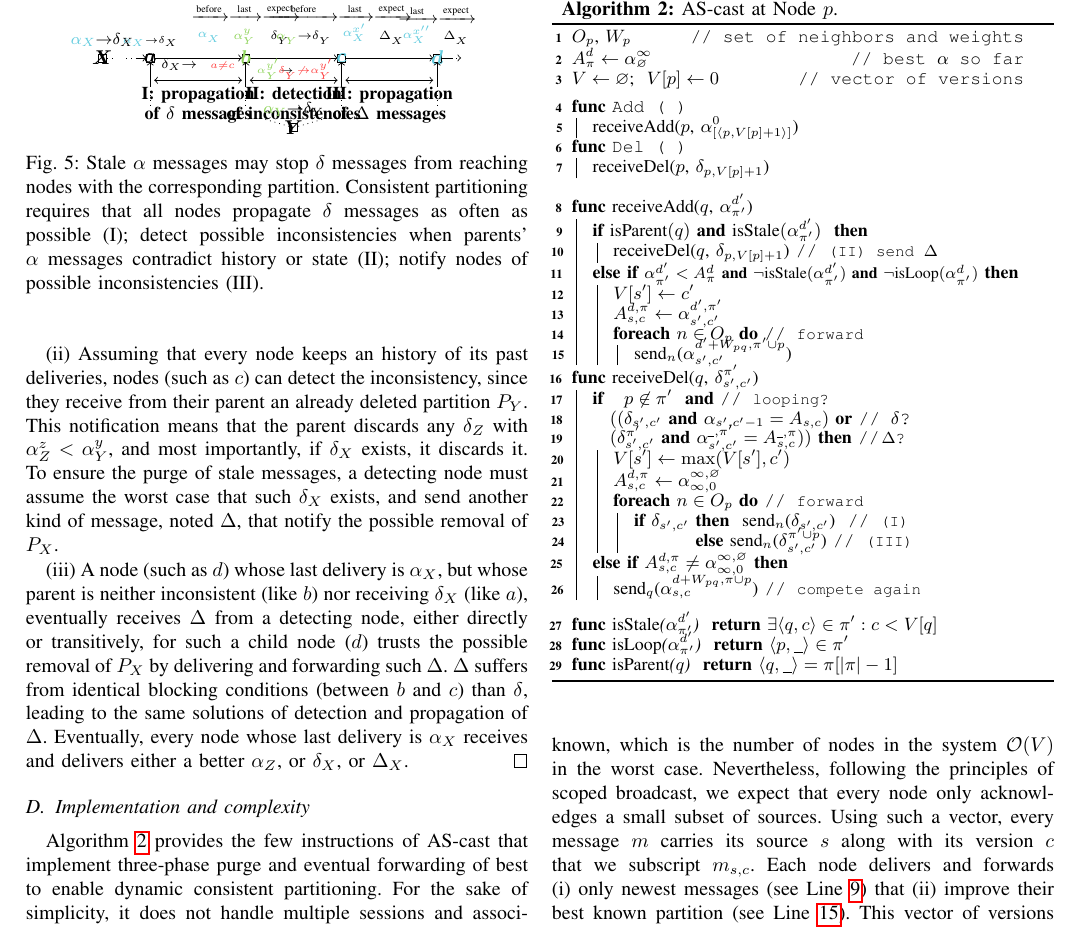
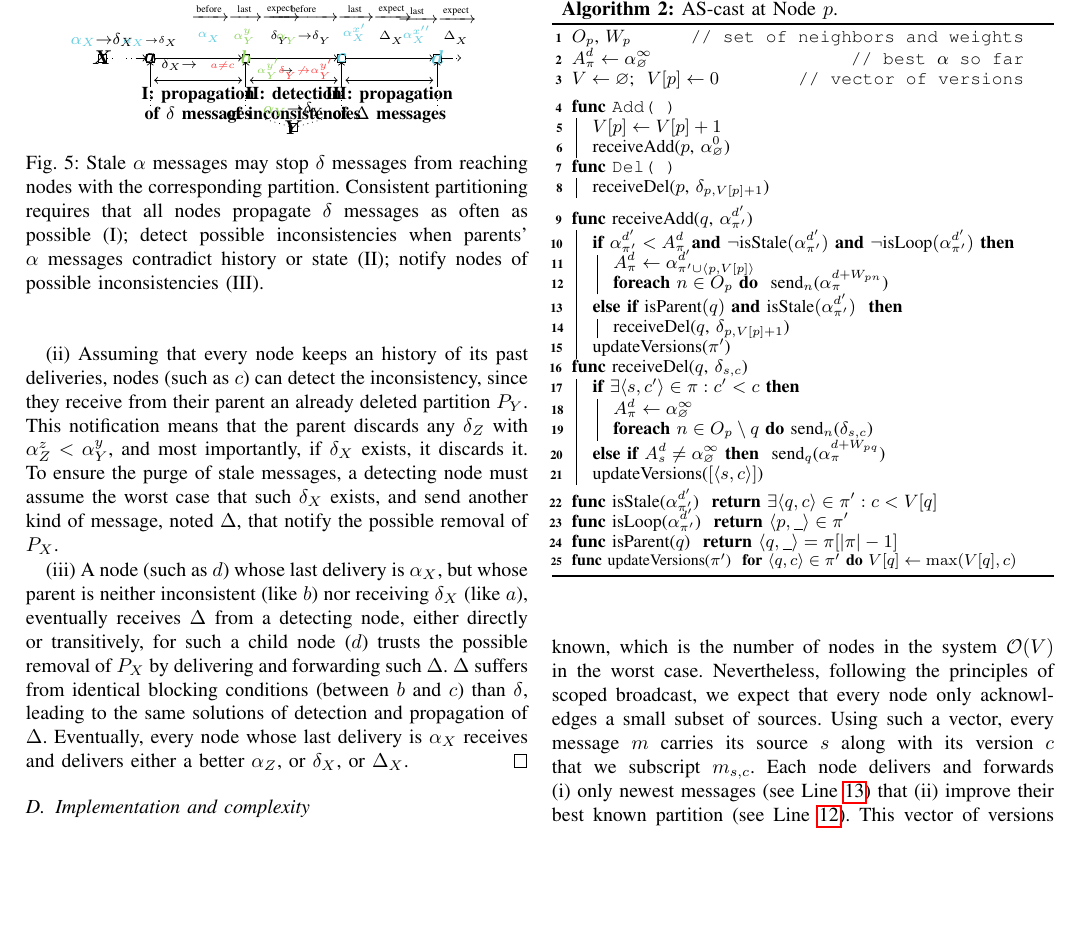
Before and after one commit to parchemins/paper-ascast-tex, a LaTeX paper (paper.tex, which reads input/algoascast.tex): part of page 6 of 10, cut so that both start at the same text, the shorter picture padded with empty space. Compiled offline with pdfLaTeX; a missing font is replaced by an installed copy or a similar font; a LaTeX package or settings file that is missing is left out.

Commit message:
update the algorithms

```diff
--- a/input/algoascast.tex
+++ b/input/algoascast.tex
@@ -18,104 +18,71 @@ $V \leftarrow \varnothing$;~ $V[p] \leftarrow 0$ \tcp*[r]{vector of versions}
 \BlankLine
 
 % \begin{multicols}{2}
-\Function{\textup{\texttt{Add ( )}}} { % \hfill [if $V[p]\equiv 0 \mod 2 $]} } {
-  \textup{\smash{receiveAdd($p$, $\alpha_{[\langle p, V[p] + 1\rangle]}^{0}$)}}\label{line:ascast_add}
+\Function{\textup{\texttt{Add( )}}} { % \hfill [if $V[p]\equiv 0 \mod 2 $]} } {
+  $V[p] \leftarrow V[p] + 1$ \;
+  \textup{\smash{receiveAdd($p$, $\alpha_{\varnothing}^{0}$)}}\label{line:ascast_add}
 }
 
 
-\Function{\textup{\texttt{Del ( )}}} { % \hfill [if $V[p]\equiv 1 \mod 2 $]} } {
+\Function{\textup{\texttt{Del( )}}} { % \hfill [if $V[p]\equiv 1 \mod 2 $]} } {
   \textup{\smash{receiveDel($p$, $\delta_{p, V[p] + 1}$)}}\label{line:ascast_del}
 }
 % \end{multicols}
 
 \BlankLine
-\BlankLine
+
+
 
 % \begin{multicols}{2}
 \Function{\textup{receiveAdd($q$, $\alpha_{\pi'}^{d'}$)}} {
-  \uIf{$\textup{isParent}(q) \algoAnd \textup{isStale}(\alpha_{\pi'}^{d'})$ \label{line:ascast_version}} {
-    \textup{receiveDel($q$, $\delta_{p, V[p] + 1}$)} \tcp*[h]{\footnotesize{(II) send $\Delta$}}
+  \uIf {$\alpha_{\pi'}^{d'} < A_{\pi}^{d} \algoAnd \neg\textup{isStale}(\alpha_{\pi'}^{d'}) \algoAnd \neg\textup{isLoop}(\alpha_{\pi'}^{d'})$  } {
+    $\smash{A_{\pi}^{d} \leftarrow \alpha_{\pi' \cup \langle p, V[p] \rangle}^{d'}}$ \;
+    \lForEach{$n \in O_p$} {
+      send$_n$(\smash{$\alpha_{\pi}^{d + W_{pn}}$})\label{line:ascast_better}
+    }
   }
-  \uElseIf {\footnotesize$\alpha_{\pi'}^{d'} < A_{\pi}^{d} \algoAnd \neg\textup{isStale}(\alpha_{\pi'}^{d'}) \algoAnd \neg\textup{isLoop}(\alpha_{\pi'}^d)$  } {
-    $V[s'] \leftarrow c'$ \;
-    $\smash{A_{s, c}^{d, \pi} \leftarrow \alpha_{s', c'}^{d', \pi'}}$ \;
-    \ForEach(\tcp*[h]{\footnotesize{forward}}){$n \in O_p$} {
-      send$_n$(\smash{$\alpha_{s', c'}^{d' + W_{pq}, \pi' \cup p}$})\label{line:ascast_better}
-    }
+  \uElseIf{$\textup{isParent}(q) \algoAnd \textup{isStale}(\alpha_{\pi'}^{d'})$ \label{line:ascast_version}} {
+    \textup{receiveDel($q$, $\delta_{p, V[p] + 1}$)}
+  }
 
-  }
+
+  updateVersions($\pi'$) \;
 }
 
 
 
-\Function{\textup{receiveDel($q$, $\delta_{s', c'}^{\pi'}$)}
-%  \tcp*[f]{\footnotesize \smash{$r_p (\delta_{s', c'})$ \textup{\texttt{or}} $r_p (\delta_{s', c'}^{\pi'})$}}
-} {
-  \uIf(\tcp*[h]{\hspace{-0.5em}\footnotesize{$\Delta$?}}){\hphantom{$(($}$p \not\in \pi'$ \algoAnd \label{line:notloopingB}\tcp*[h]{\footnotesize{looping?}}\\
-    \hphantom{\textbf{if} }$((\delta_{s', c'} \algoAnd \alpha_{s', c'-1} = A_{s, c})  \algoOr$\tcp*[h]{$\delta$?}\\
-    \hphantom{\textbf{if} }\smash{$(\delta_{s',c'}^{\pi'}  \algoAnd  \alpha_{s', c'}^{\_, \pi'} = A_{s, c}^{\_, \pi}))$}} {
-     $V[s'] \leftarrow \max(V[s'], c')$ \;
-     $A_{s, c}^{d, \pi} \leftarrow \alpha_{\infty, 0}^{\infty, \varnothing}$ \;
+\Function{\textup{receiveDel($q$, $\delta_{s, c}$)}} {
+  \uIf {$\exists \langle s, c' \rangle \in \pi: c' < c$} {
+    $A^d_\pi \leftarrow \alpha^\infty_\varnothing$ \;
+    \lForEach {$n \in O_p \setminus q$}{send$_n$($\delta_{s, c}$)}
+  }
+  \lElseIf {$A_s^d \neq \alpha^\infty_\varnothing$} {
+    send$_q$($\alpha_\pi^{d + W_{pq}}$)
+  }
 
-    \ForEach(\tcp*[h]{\footnotesize{forward}}){$n \in O_p$}{
-      \lIf(\tcp*[h]{\footnotesize{(I)}}) {\smash{$\delta_{s', c'}$}} {
-        send$_n$(\smash{$\delta_{s', c'}$)}
-      }
-      \hphantom{\textbf{if} $\delta_{s', c'}^{\pi'}$}~\textbf{else} send$_n$(\smash{$\delta_{s', c'}^{\pi'\cup p}$)}~\tcp*[h]{\footnotesize{(III)}}
-    }
-
-  }\uElseIf{$A_{s, c}^{d, \pi} \neq \alpha_{\infty, 0}^{\infty, \varnothing}$} {
-     \textup{send$_q$($\alpha_{s, c}^{d + W_{pq}, \pi \cup p}$)}
-     \tcp*[h]{\label{line:ascast_compete}\footnotesize{compete again}}
-  }
+  updateVersions($[\langle s, c \rangle]$) \;
 }
 
 % \end{multicols}
 
 \BlankLine
-\BlankLine
 
-%% \Function{\textup{edgeUp($q$)} \tcp*[f]{new link to $q$}}  {
-%%     \If {$A_{s, c}^{d, \pi} \neq \alpha_{\infty, 0}^{\infty, \varnothing}$} {
-%%          \textup{send$_q$($\alpha_{s, c}^{d + W_{pq}, \pi \cup p}$)}
-%%          \tcp*[r]{\label{line:compete}\footnotesize{compete with $q$}}}
-%% }
-
-%% \Function{\textup{edgeDown($q$)} \tcp*[f]{link to $q$ removed}} {
-%%   \If {$q = \pi[|\pi| - 1]$} {
-%%     \textup{receiveDel($q$, $\delta_{s, c}^{\pi}$)} \tcp*[r]{\footnotesize IV: $\delta?$ propagation}
-%%   }
-%% }
-
-
-\lFunction{\textup{isStale}(\smash{$\alpha_{\pi'}^{d'}$})} {
+\lFunction{\textup{isStale(\smash{$\alpha_{\pi'}^{d'}$})}} {
   \Return \smash{$\exists \langle q, c \rangle \in \pi': c < V[q]$}
 }
 
-\lFunction{\textup{isLoop}(\smash{$\alpha_{\pi'}^{d'}$}) } {
+\lFunction{\textup{isLoop(\smash{$\alpha_{\pi'}^{d'}$})} } {
   \Return $\langle p, \_ \rangle \in \pi'$
 }
 
-\lFunction{\textup{isParent}($q$)} {
+\lFunction{\textup{isParent($q$)}} {
   \Return $\langle q, \_ \rangle = \pi[|\pi|-1]$
 }
 
-% \begin{multicols}{2}
-% \Function{\textup{edgeUp($q$)} \tcp*[h]{new link to $q$}}  {
-%     \If {$A_{s, c}^{d, \pi} \neq \alpha_{\infty, 0}^{\infty, \varnothing}$} {
-%          \textup{send$_q$($\alpha_{s, c}^{d + W_{pq}, \pi \cup p}$)}
-%          \tcp*[h]{\label{line:compete}\footnotesize{compete with $q$}}}
-% }
 
-% \Function{\textup{edgeDown($q$)} \tcp*[h]{link to $q$ removed}} {
-%   \If {$q = \pi[|\pi| - 1]$} {
-%     \textup{receiveDel($q$, $\delta_{s, c}^{\pi}$)} \tcp*[h]{\footnotesize (III) send $\Delta$}
-%   }
-% }
-
-% \end{multicols}
-
-% \BlankLine
+\footnotesize\lFunction{\textup{updateVersions($\pi'$)}} {
+  \textbf{for} {$\langle q, c \rangle \in \pi'$} \textbf{do} {$V[q] \leftarrow \max(V[q], c)$}
+}
 
 %%% Local Variables:
 %%% mode: latex
```
Also changed, not shown: input/algoedges.tex (+7 -7 lines).
